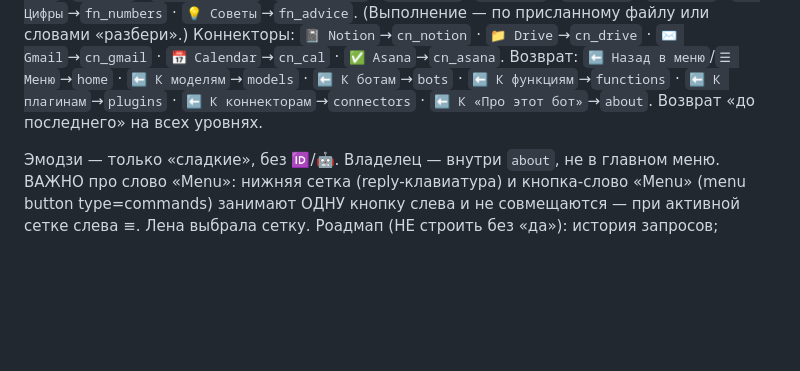
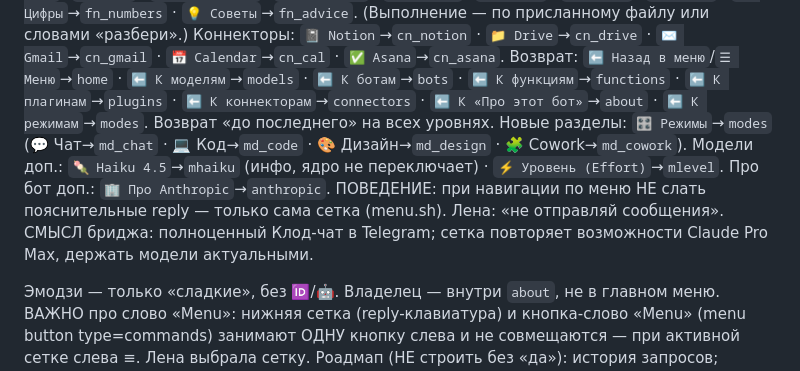
Before and after one commit to smmsemmers/pastila_bot, a Markdown page: CLAUDE.md, the part around the change. Drawn GitHub-style; blank space fills up the shorter version.

Commit message:
auto: CLAUDE.md

```diff
--- a/CLAUDE.md
+++ b/CLAUDE.md
@@ -145,7 +145,11 @@ Task-бот теперь в файлы и свободный текст сам
 `✅ Asana`→`cn_asana`.
 Возврат: `⬅️ Назад в меню`/`☰ Меню`→`home` · `⬅️ К моделям`→`models` · `⬅️ К ботам`→`bots` ·
 `⬅️ К функциям`→`functions` · `⬅️ К плагинам`→`plugins` · `⬅️ К коннекторам`→`connectors` ·
-`⬅️ К «Про этот бот»`→`about`. Возврат «до последнего» на всех уровнях.
+`⬅️ К «Про этот бот»`→`about` · `⬅️ К режимам`→`modes`. Возврат «до последнего» на всех уровнях.
+Новые разделы: `🎛 Режимы`→`modes` (💬 Чат→`md_chat` · 💻 Код→`md_code` · 🎨 Дизайн→`md_design` · 🧩 Cowork→`md_cowork`).
+Модели доп.: `🍡 Haiku 4.5`→`mhaiku` (инфо, ядро не переключает) · `⚡ Уровень (Effort)`→`mlevel`. Про бот доп.: `🏢 Про Anthropic`→`anthropic`.
+ПОВЕДЕНИЕ: при навигации по меню НЕ слать пояснительные reply — только сама сетка (menu.sh). Лена: «не отправляй сообщения».
+СМЫСЛ бриджа: полноценный Клод-чат в Telegram; сетка повторяет возможности Claude Pro Max, держать модели актуальными.
 
 Эмодзи — только «сладкие», без 🆔/🤖. Владелец — внутри `about`, не в главном меню.
 ВАЖНО про слово «Menu»: нижняя сетка (reply-клавиатура) и кнопка-слово «Menu» (menu button type=commands)
```
